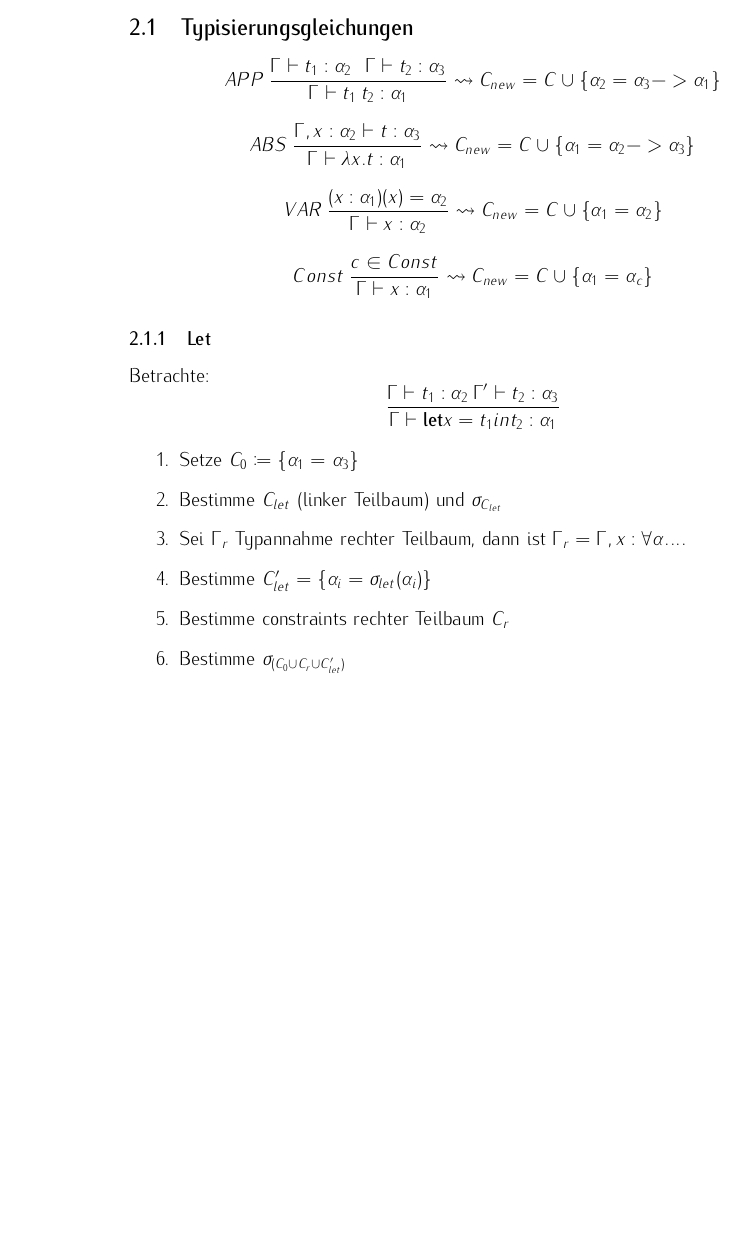
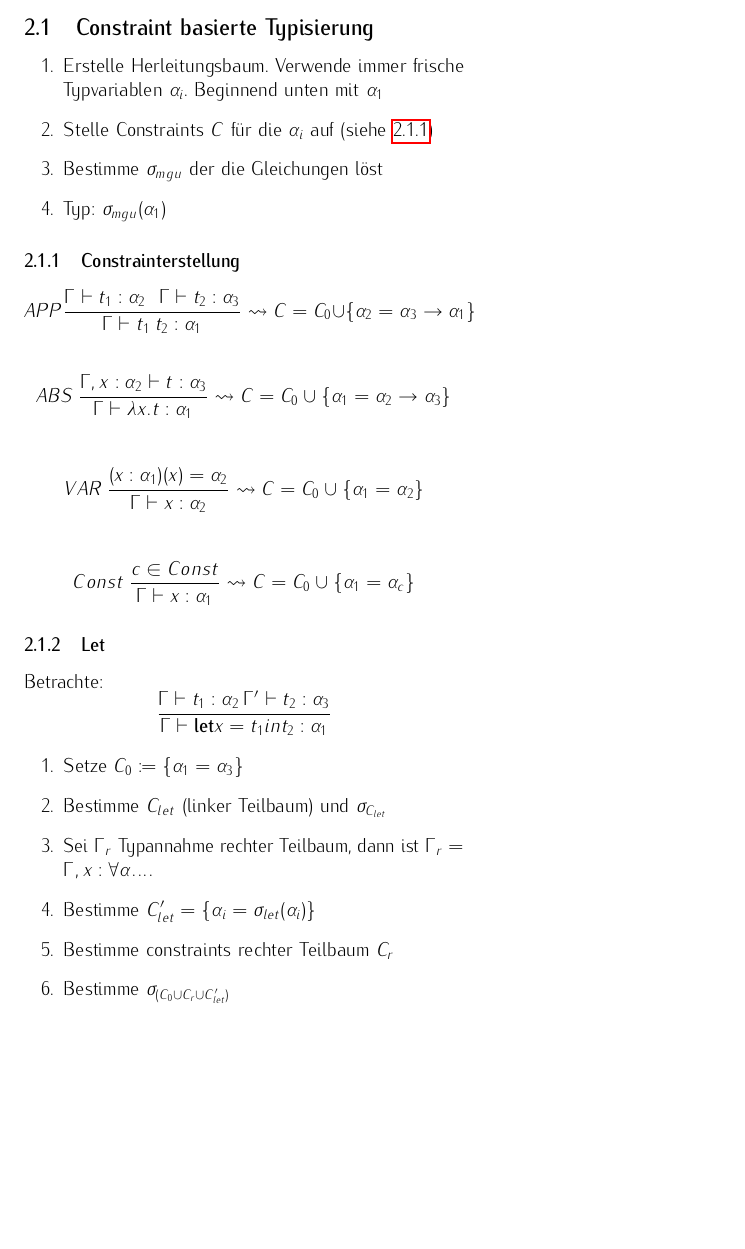
Before and after one commit to adrianleh/propa-cheat-sheet, a LaTeX document (propa-cheat-sheet.tex, which reads include/types.tex): part of page 3 of 6 before the commit and part of page 2 of 4 after it, cut at the place of the change. Compiled offline with pdfLaTeX.

Commit message:
Reformat to two-col

```diff
--- a/include/types.tex
+++ b/include/types.tex
@@ -11,12 +11,22 @@ Beispiel:\\
 \end{center}
-\subsection{Typisierungsgleichungen}
-$$APP \medspace\frac{\Gamma \vdash t_1 : \alpha_2 \medspace\medspace\medspace \Gamma \vdash t_2 : \alpha_3}{\Gamma \vdash t_1 \medspace t_2 : \alpha_1} \rightsquigarrow C_{new} = C \cup \{\alpha_2 = \alpha_3 -> \alpha_1\}$$
+\subsection{Constraint basierte Typisierung}
 
-$$ABS \medspace\frac{\Gamma, x : \alpha_2 \vdash t : \alpha_3}{\Gamma \vdash \lambda x.t:\alpha_1} \rightsquigarrow C_{new} = C \cup \{\alpha_1 = \alpha_2 -> \alpha_3\}$$
+\begin{enumerate}
+	\item Erstelle Herleitungsbaum. Verwende immer frische Typvariablen $\alpha_i$. Beginnend unten mit $\alpha_1$
+	\item Stelle Constraints $C$ für die $\alpha_i$ auf (siehe \ref{typ:con:crea})
+	\item Bestimme $\sigma_{mgu}$ der die Gleichungen löst
+	\item Typ: $\sigma_{mgu}(\alpha_1)$
+\end{enumerate}
 
-$$VAR \medspace\frac{(x: \alpha_1)(x) = \alpha_2}{\Gamma \vdash x : \alpha_2} \rightsquigarrow C_{new} = C \cup \{\alpha_1 = \alpha_2\}$$
+\subsubsection{Constrainterstellung}
+\label{typ:con:crea}
+$$APP \medspace\frac{\Gamma \vdash t_1 : \alpha_2 \medspace\medspace\medspace \Gamma \vdash t_2 : \alpha_3}{\Gamma \vdash t_1 \medspace t_2 : \alpha_1} \rightsquigarrow C = C_0 \cup \{\alpha_2 = \alpha_3 \rightarrow \alpha_1\}$$
 
-$$Const \medspace\frac{c \in Const}{\Gamma \vdash x : \alpha_1} \rightsquigarrow C_{new} = C \cup \{\alpha_1 = \alpha_c\}$$
+$$ABS \medspace\frac{\Gamma, x : \alpha_2 \vdash t : \alpha_3}{\Gamma \vdash \lambda x.t:\alpha_1} \rightsquigarrow C = C_0 \cup \{\alpha_1 = \alpha_2 \rightarrow \alpha_3\}$$
+
+$$VAR \medspace\frac{(x: \alpha_1)(x) = \alpha_2}{\Gamma \vdash x : \alpha_2} \rightsquigarrow C = C_0 \cup \{\alpha_1 = \alpha_2\}$$
+
+$$Const \medspace\frac{c \in Const}{\Gamma \vdash x : \alpha_1} \rightsquigarrow C = C_0 \cup \{\alpha_1 = \alpha_c\}$$
 
 \subsubsection{Let}
 Betrachte:
--- a/propa-cheat-sheet.tex
+++ b/propa-cheat-sheet.tex
@@ -1,4 +1,4 @@
-\documentclass[a4paper]{article}
+\documentclass[a4paper, twocolumn]{article}
 \usepackage[utf8]{inputenc}
 \usepackage[T1]{fontenc}
 \usepackage[light,condensed,math]{kurier}
@@ -11,6 +11,8 @@
 \usepackage{mathtools}
 \usepackage{amssymb}
 \usepackage{minted}
+\usepackage{microtype}
+\usepackage[all]{nowidow}
 
 \theoremstyle{break}
 
@@ -34,7 +36,7 @@
 \begin{document}
 	\input{include/lambda}
 	\input{include/types}
-	\newpage
+	\clearpage
 	\section{Appendices}
 	\input{include/appendix-haskell-prelude}
 	\input{include/appendix-prolog-functions}
```
Also changed, not shown: include/types.tex (6 more changed lines).
